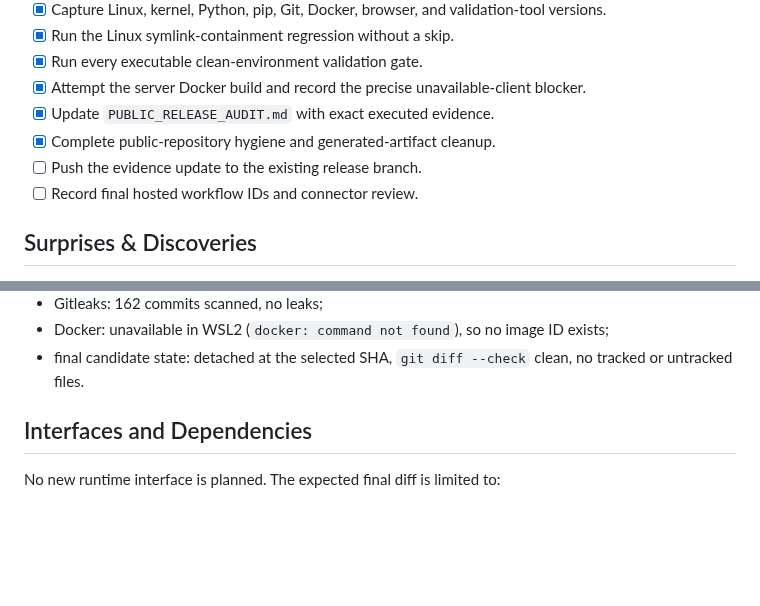
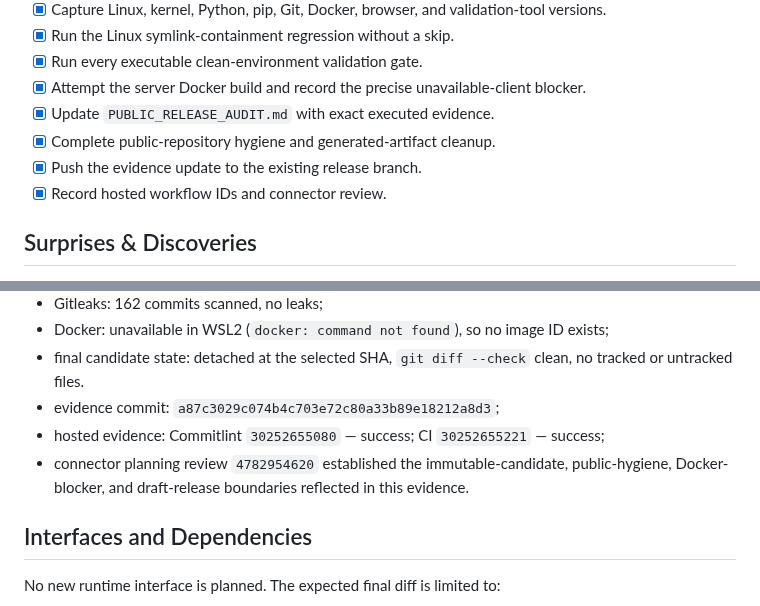
Before and after one commit to Nobodyworld/dev-agent-switchboard, a Markdown page: .agent/execplans/010_release_candidate_validation.md, 2 parts joined by grey strips. Drawn GitHub-style; blank space fills up the shorter version.

Commit message:
docs(execplan): record hosted release evidence

```diff
--- a/.agent/execplans/010_release_candidate_validation.md
+++ b/.agent/execplans/010_release_candidate_validation.md
@@ -29,8 +29,8 @@ The candidate remains classified as `PUBLIC DEVELOPER PREVIEW — NOT PRODUCTION
 - [x] Attempt the server Docker build and record the precise unavailable-client blocker.
 - [x] Update `PUBLIC_RELEASE_AUDIT.md` with exact executed evidence.
 - [x] Complete public-repository hygiene and generated-artifact cleanup.
-- [ ] Push the evidence update to the existing release branch.
-- [ ] Record final hosted workflow IDs and connector review.
+- [x] Push the evidence update to the existing release branch.
+- [x] Record hosted workflow IDs and connector review.
 
 ## Surprises & Discoveries
 
@@ -246,6 +246,9 @@ Recorded evidence:
 - Gitleaks: 162 commits scanned, no leaks;
 - Docker: unavailable in WSL2 (`docker: command not found`), so no image ID exists;
 - final candidate state: detached at the selected SHA, `git diff --check` clean, no tracked or untracked files.
+- evidence commit: `a87c3029c074b4c703e72c80a33b89e18212a8d3`;
+- hosted evidence: Commitlint `30252655080` — success; CI `30252655221` — success;
+- connector planning review `4782954620` established the immutable-candidate, public-hygiene, Docker-blocker, and draft-release boundaries reflected in this evidence.
 
 ## Interfaces and Dependencies
 
```
